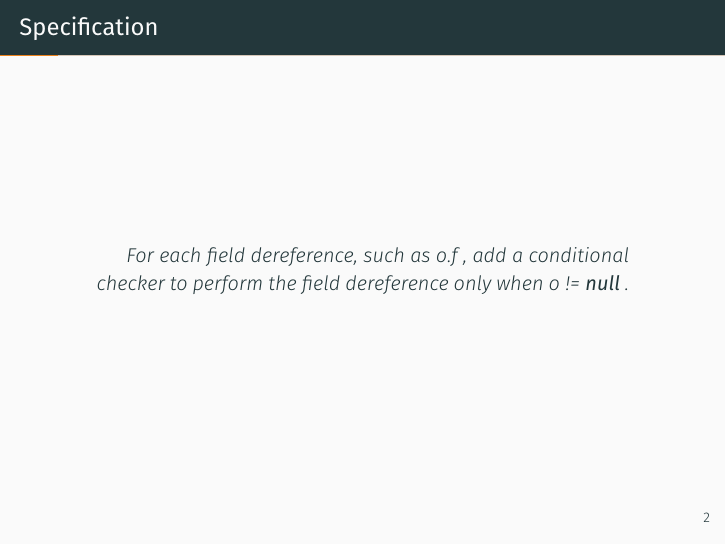
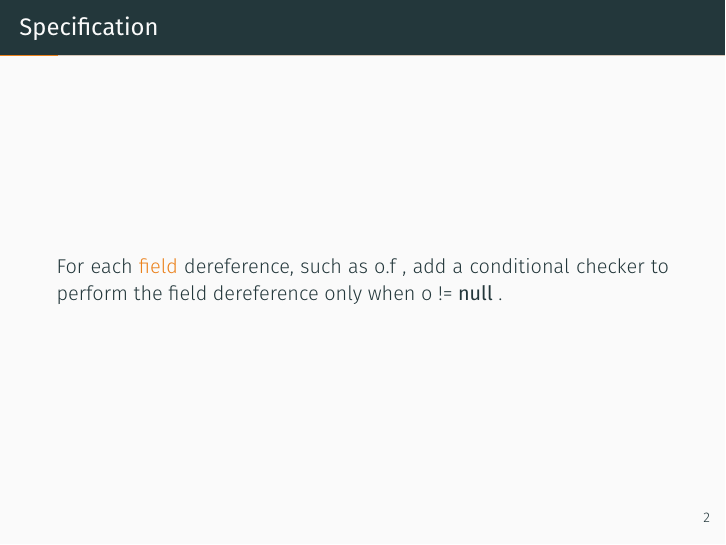
Before and after one commit to lafrenierejm/presentation, LaTeX slides (presentation.tex, which reads section/m1.tex): page 4 of 52 before the commit and page 5 of 53 after it. Compiled offline with XeLaTeX; a missing font is replaced by an installed copy or a similar font.

Commit message:
[M1] Justify specification and emphasize "field"

```diff
--- a/presentation.tex
+++ b/presentation.tex
@@ -5,6 +5,11 @@
 
 \usepackage{xspace}
 \newcommand{\themename}{\textbf{\textsc{metropolis}}\xspace}
+
+% text justification
+\usepackage{ragged2e}
+\usepackage{etoolbox}
+\usepackage{microtype}
 
 % encoding and locale
 \usepackage[utf8]{inputenc}
--- a/section/m1.tex
+++ b/section/m1.tex
@@ -1,9 +1,8 @@
 \section{M1}
 
 \begin{frame}{Specification}
-  \begin{quotation}
-    For each field dereference, such as \java{o.f}, add a conditional checker to perform the field dereference only when \java{o != null}.
-  \end{quotation}
+  \justifying
+  For each \alert<2>{field} dereference, such as \java{o.f}, add a conditional checker to perform the field dereference only when \java{o != null}.
 \end{frame}
 
 \begin{frame}[fragile]{Sample}
```
